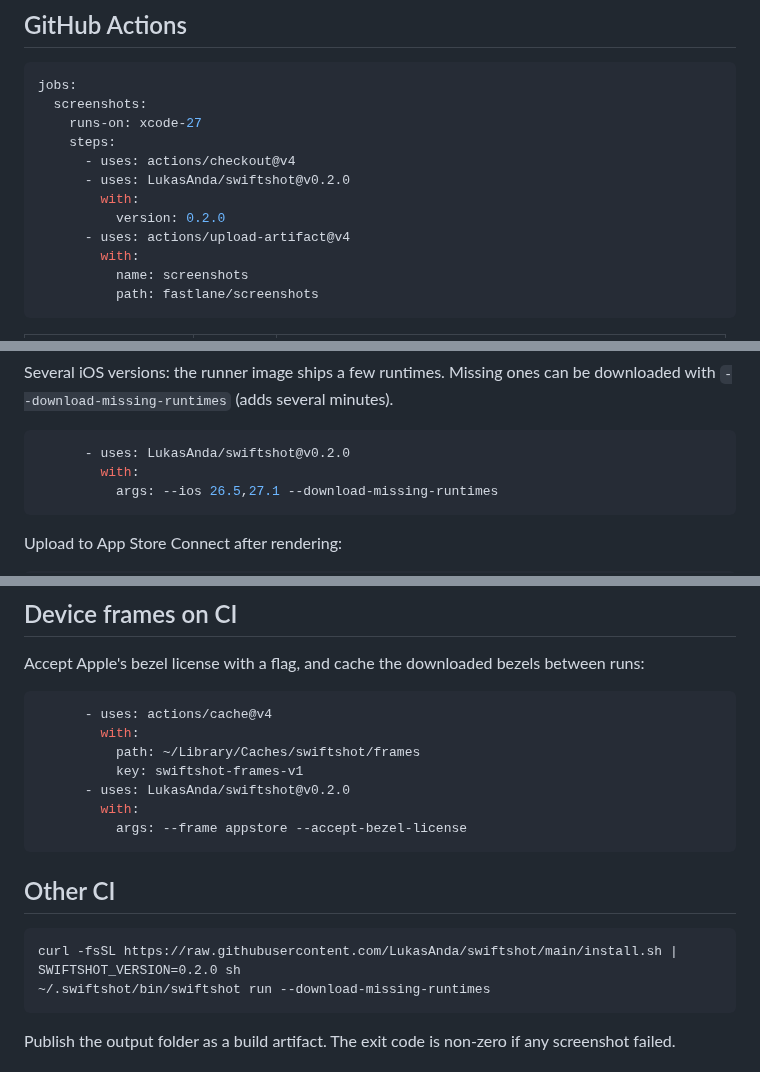
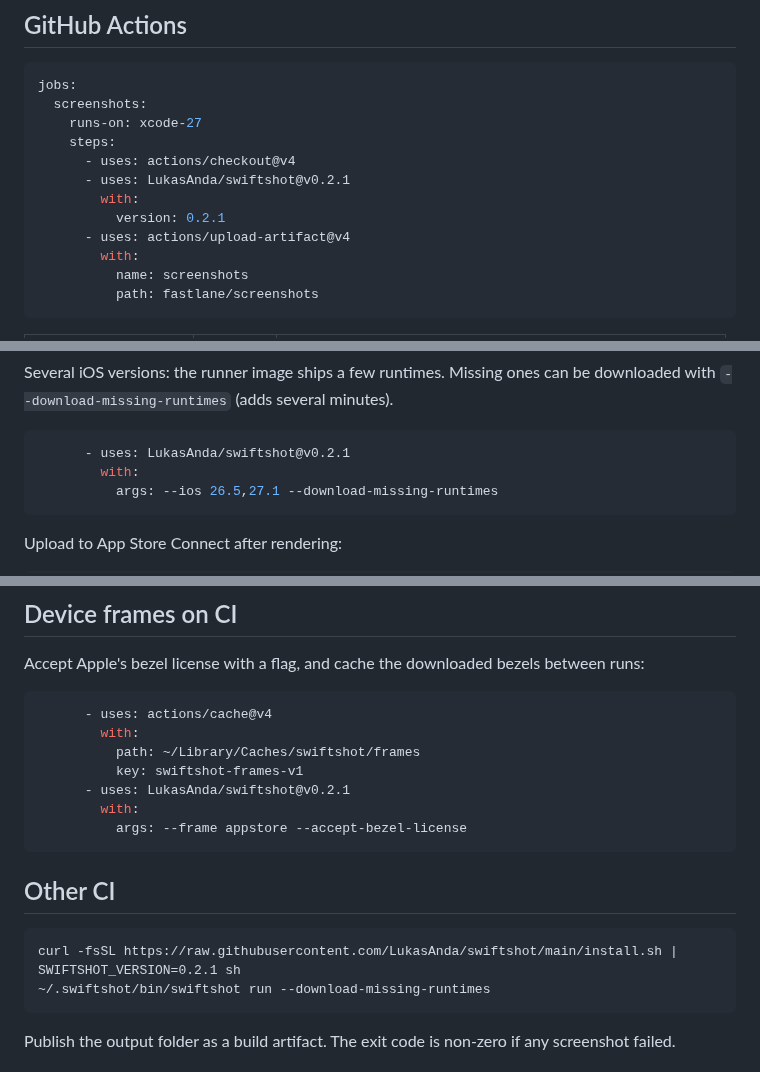
Before and after one commit to LukasAnda/swiftshot, a Markdown page: docs/wiki/CI.md, 3 parts joined by grey strips. GitHub-like rendering.

````diff
--- a/docs/wiki/CI.md
+++ b/docs/wiki/CI.md
@@ -9,9 +9,9 @@ jobs:
     runs-on: xcode-27
     steps:
       - uses: actions/checkout@v4
-      - uses: LukasAnda/swiftshot@v0.2.0
+      - uses: LukasAnda/swiftshot@v0.2.1
         with:
-          version: 0.2.0
+          version: 0.2.1
       - uses: actions/upload-artifact@v4
         with:
           name: screenshots
@@ -28,7 +28,7 @@ Several iOS versions: the runner image ships a few runtimes. Missing ones can be
 `--download-missing-runtimes` (adds several minutes).
 
 ```yaml
-      - uses: LukasAnda/swiftshot@v0.2.0
+      - uses: LukasAnda/swiftshot@v0.2.1
         with:
           args: --ios 26.5,27.1 --download-missing-runtimes
 ```
@@ -48,7 +48,7 @@ Accept Apple's bezel license with a flag, and cache the downloaded bezels betwee
         with:
           path: ~/Library/Caches/swiftshot/frames
           key: swiftshot-frames-v1
-      - uses: LukasAnda/swiftshot@v0.2.0
+      - uses: LukasAnda/swiftshot@v0.2.1
         with:
           args: --frame appstore --accept-bezel-license
 ```
@@ -56,7 +56,7 @@ Accept Apple's bezel license with a flag, and cache the downloaded bezels betwee
 ## Other CI
 
 ```
-curl -fsSL https://raw.githubusercontent.com/LukasAnda/swiftshot/main/install.sh | SWIFTSHOT_VERSION=0.2.0 sh
+curl -fsSL https://raw.githubusercontent.com/LukasAnda/swiftshot/main/install.sh | SWIFTSHOT_VERSION=0.2.1 sh
 ~/.swiftshot/bin/swiftshot run --download-missing-runtimes
 ```
 
````
Also changed, not shown: README.md (+4 -4 lines), docs/releases/v0.2.1.md (added, +3 -0 lines), docs/wiki/Installation.md (+1 -1 lines), docs/assets/showcase.png, 7 other files.
